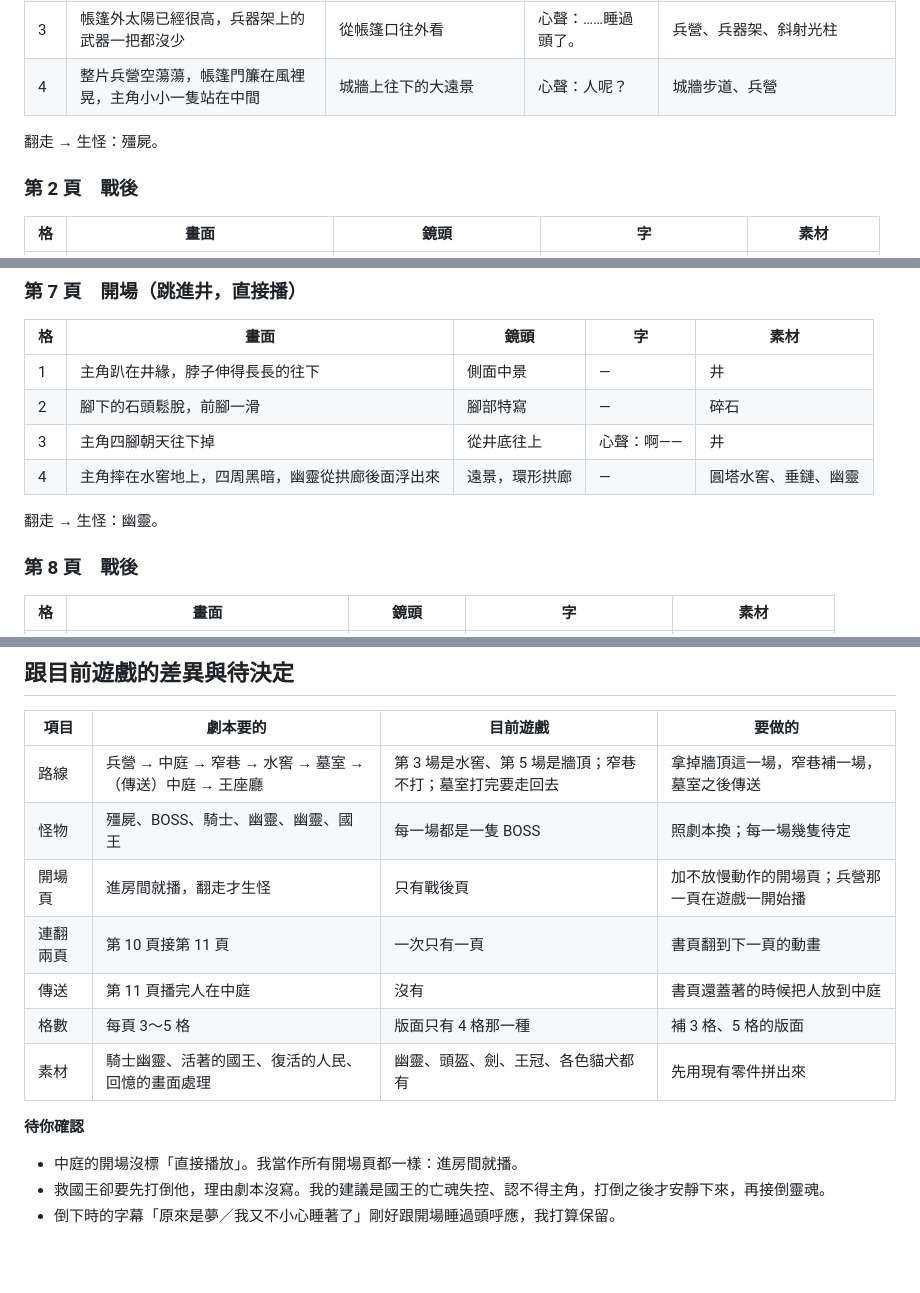
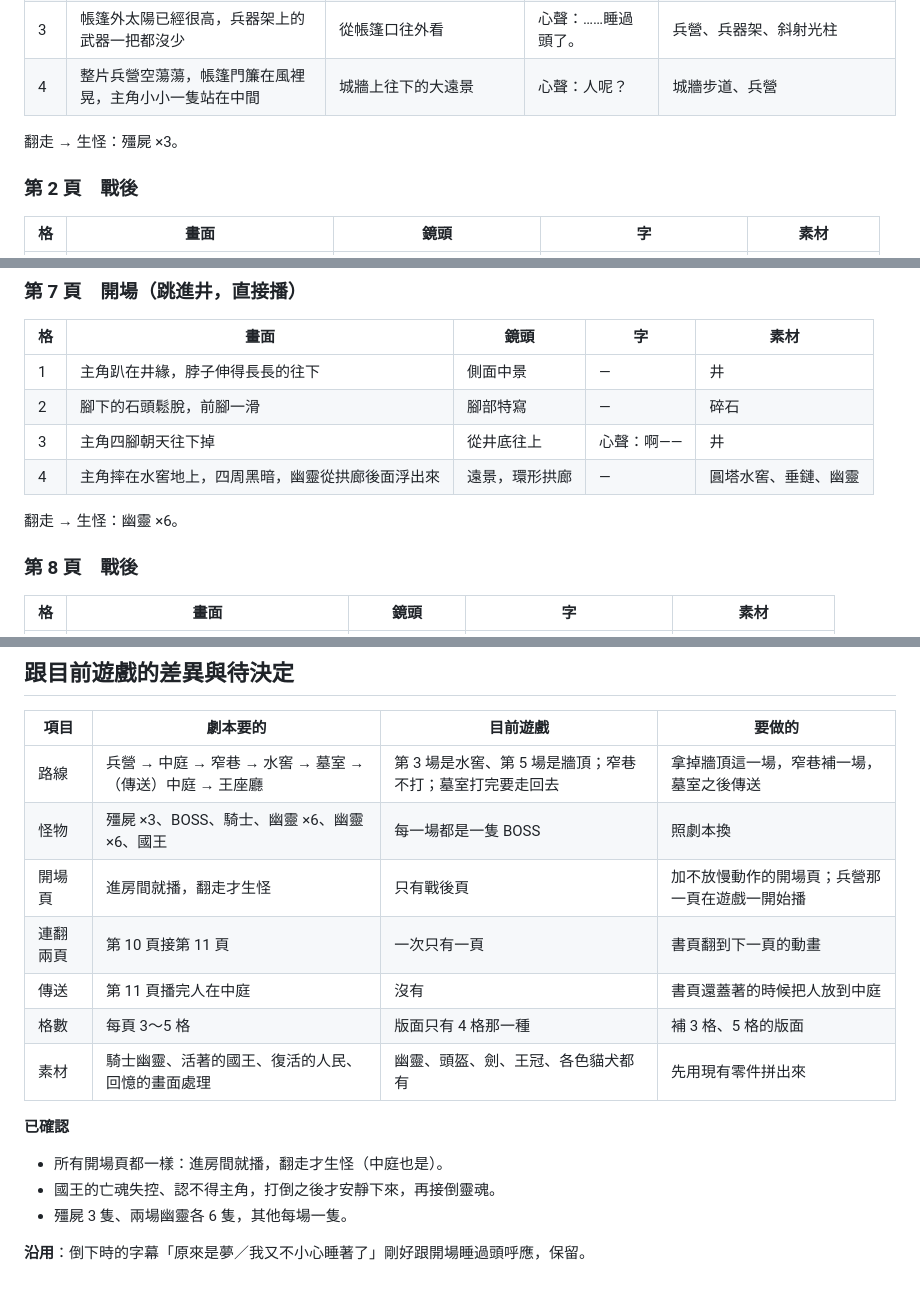
Before and after one commit to cowrider2018/coparkour, a Markdown page: STORY.md, 3 parts joined by grey strips. Rendered like a GitHub page; blank space fills up the shorter version.

Commit message:
docs: record the confirmed monster counts and story decisions
- Zombies x3, ghosts x6 in both the cistern and the crypt, one of everything else
- Every opening page plays on entering the room, the courtyard included
- The king's ghost has lost control and must be beaten before the souls are poured

```diff
--- a/STORY.md
+++ b/STORY.md
@@ -44,7 +44,7 @@
 | 3 | 帳篷外太陽已經很高，兵器架上的武器一把都沒少 | 從帳篷口往外看 | 心聲：……睡過頭了。 | 兵營、兵器架、斜射光柱 |
 | 4 | 整片兵營空蕩蕩，帳篷門簾在風裡晃，主角小小一隻站在中間 | 城牆上往下的大遠景 | 心聲：人呢？ | 城牆步道、兵營 |
 
-翻走 → 生怪：殭屍。
+翻走 → 生怪：殭屍 ×3。
 
 ### 第 2 頁　戰後
 
@@ -118,7 +118,7 @@
 | 3 | 主角四腳朝天往下掉 | 從井底往上 | 心聲：啊—— | 井 |
 | 4 | 主角摔在水窖地上，四周黑暗，幽靈從拱廊後面浮出來 | 遠景，環形拱廊 | — | 圓塔水窖、垂鏈、幽靈 |
 
-翻走 → 生怪：幽靈。
+翻走 → 生怪：幽靈 ×6。
 
 ### 第 8 頁　戰後
 
@@ -206,15 +206,17 @@
 | 項目 | 劇本要的 | 目前遊戲 | 要做的 |
 | --- | --- | --- | --- |
 | 路線 | 兵營 → 中庭 → 窄巷 → 水窖 → 墓室 →（傳送）中庭 → 王座廳 | 第 3 場是水窖、第 5 場是牆頂；窄巷不打；墓室打完要走回去 | 拿掉牆頂這一場，窄巷補一場，墓室之後傳送 |
-| 怪物 | 殭屍、BOSS、騎士、幽靈、幽靈、國王 | 每一場都是一隻 BOSS | 照劇本換；每一場幾隻待定 |
+| 怪物 | 殭屍 ×3、BOSS、騎士、幽靈 ×6、幽靈 ×6、國王 | 每一場都是一隻 BOSS | 照劇本換 |
 | 開場頁 | 進房間就播，翻走才生怪 | 只有戰後頁 | 加不放慢動作的開場頁；兵營那一頁在遊戲一開始播 |
 | 連翻兩頁 | 第 10 頁接第 11 頁 | 一次只有一頁 | 書頁翻到下一頁的動畫 |
 | 傳送 | 第 11 頁播完人在中庭 | 沒有 | 書頁還蓋著的時候把人放到中庭 |
 | 格數 | 每頁 3～5 格 | 版面只有 4 格那一種 | 補 3 格、5 格的版面 |
 | 素材 | 騎士幽靈、活著的國王、復活的人民、回憶的畫面處理 | 幽靈、頭盔、劍、王冠、各色貓犬都有 | 先用現有零件拼出來 |
 
-**待你確認**
+**已確認**
 
-- 中庭的開場沒標「直接播放」。我當作所有開場頁都一樣：進房間就播。
-- 救國王卻要先打倒他，理由劇本沒寫。我的建議是國王的亡魂失控、認不得主角，打倒之後才安靜下來，再接倒靈魂。
-- 倒下時的字幕「原來是夢／我又不小心睡著了」剛好跟開場睡過頭呼應，我打算保留。
+- 所有開場頁都一樣：進房間就播，翻走才生怪（中庭也是）。
+- 國王的亡魂失控、認不得主角，打倒之後才安靜下來，再接倒靈魂。
+- 殭屍 3 隻、兩場幽靈各 6 隻，其他每場一隻。
+
+**沿用**：倒下時的字幕「原來是夢／我又不小心睡著了」剛好跟開場睡過頭呼應，保留。
```
Also changed, not shown: other parts of STORY.md (+3 -3 lines).
